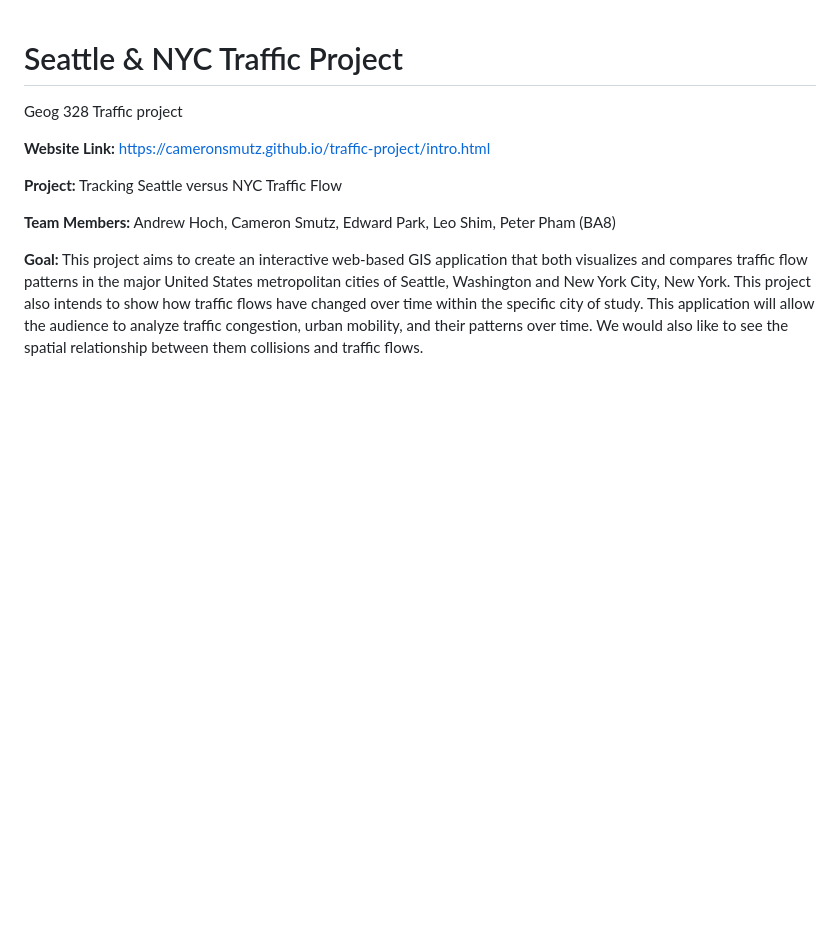
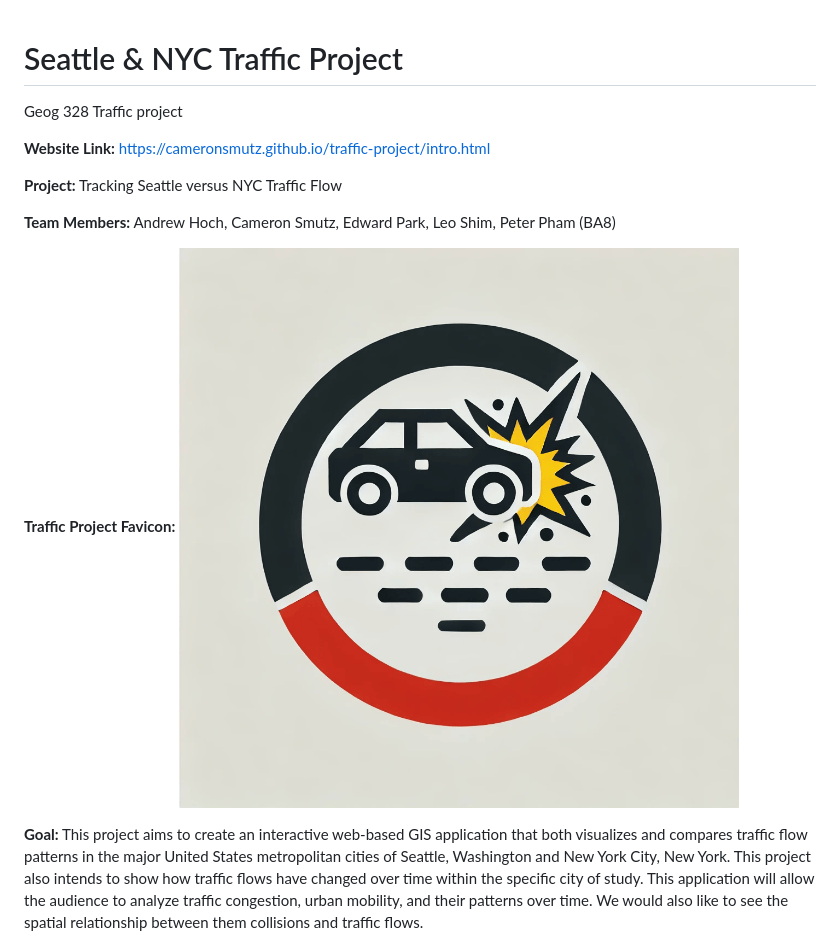
Before and after one commit to cameronsmutz/traffic-project, a Markdown page: README.md, the part around the change. Rendered like a GitHub page; blank space fills up the shorter version.

```diff
--- a/README.md
+++ b/README.md
@@ -7,7 +7,8 @@ Geog 328 Traffic project
 
 **Team Members:** Andrew Hoch, Cameron Smutz, Edward Park, Leo Shim, Peter Pham (BA8)
 
-
+**Traffic Project Favicon:**
+ ![Traffic Project Favicon](assets/Traffic_Project_Favicon.png)
 
 **Goal:** This project aims to create an interactive web-based GIS application that both visualizes and compares traffic flow patterns in the major United States metropolitan cities of Seattle, Washington and New York City, New York. This project also intends to show how traffic flows have changed over time within the specific city of study. This application will allow the audience to analyze traffic congestion, urban mobility, and their patterns over time. We would also like to see the spatial relationship between them collisions and traffic flows.
 
```
